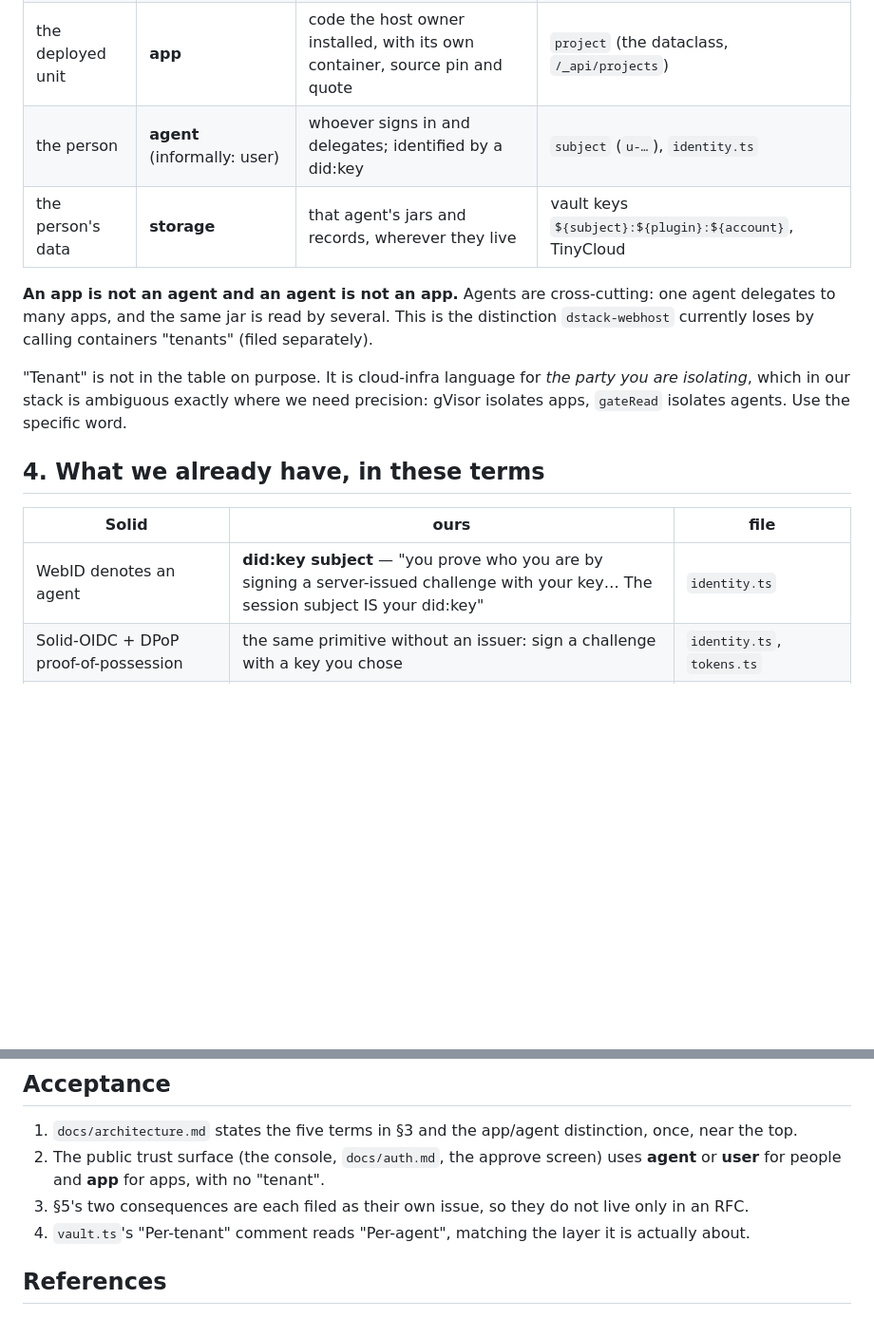
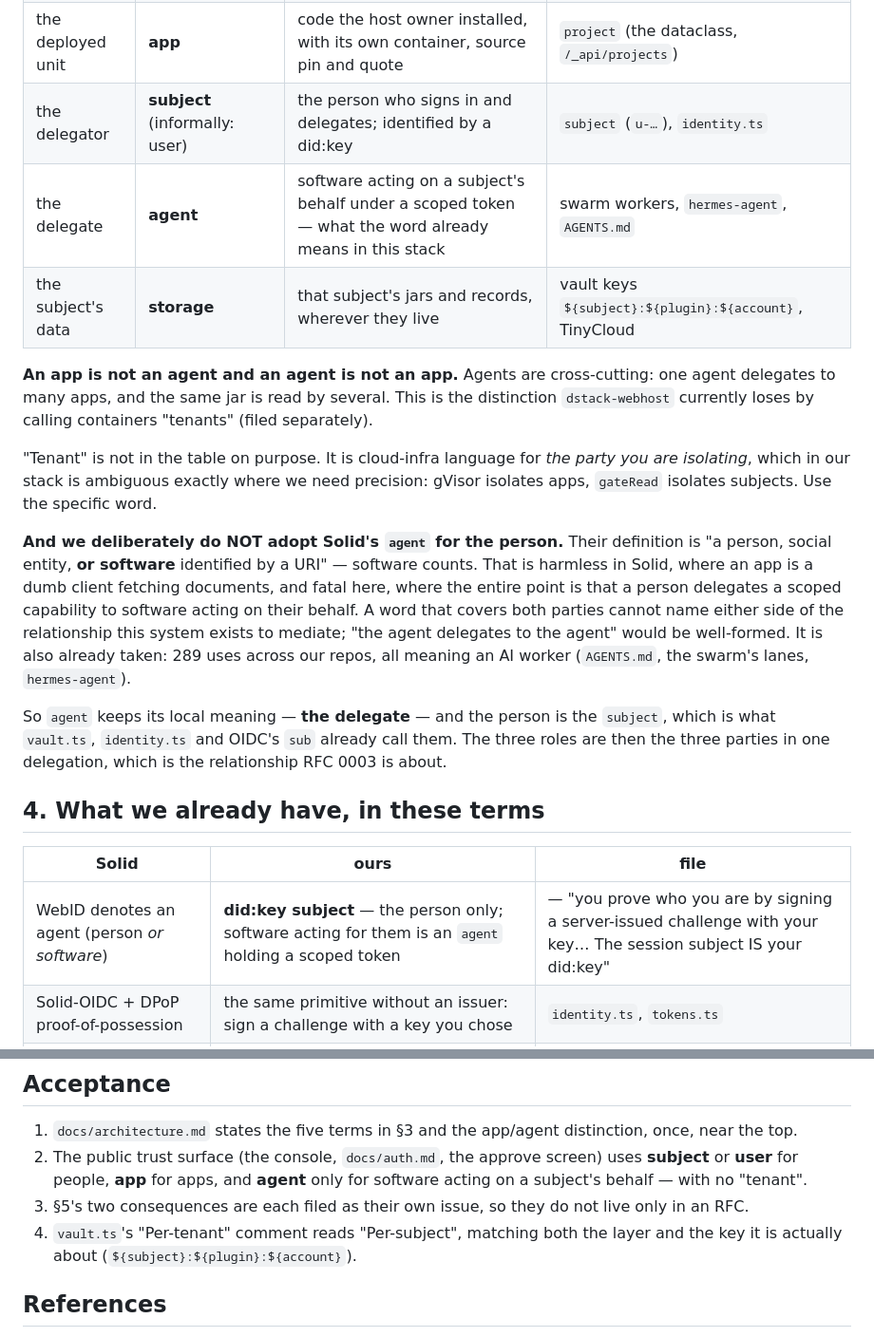
Before and after one commit to teleport-computer/oauth3-server, a Markdown page: rfcs/0015-solid-vocabulary.md, 2 parts joined by grey strips. Shown at 95% size. Rendered like a GitHub page; blank space fills up the shorter version.

Commit message:
RFC 0015: the person is the `subject`, not the `agent`
Borrowing Solid's `agent` for the person was wrong twice over.

Their definition is "a person, social entity, or software identified by a URI" —
software counts. Harmless in Solid, where an app is a dumb client fetching
documents. Fatal here, where the whole point is that a person delegates a scoped
capability to software acting on their behalf: a word covering both parties cannot
name either side of that relationship. "The agent delegates to the agent" would be
well-formed.

It is also already taken — 289 uses across these repos, all meaning an AI worker
(AGENTS.md, the swarm's lanes, hermes-agent).

So `agent` keeps its local meaning (the DELEGATE) and the person is the `subject`,
which is what vault.ts, identity.ts and OIDC's `sub` have called them all along —
387 uses, and the actual vault key. The three roles are then the three parties in
one delegation: subject delegates to an agent, which runs as or inside an app.

Co-Authored-By: Claude Opus 5 (1M context) <noreply@anthropic.com>
Claude-Session: https://claude.ai/code/session_019P4drStX1LHPgG54nx6nxR

```diff
--- a/rfcs/0015-solid-vocabulary.md
+++ b/rfcs/0015-solid-vocabulary.md
@@ -61,8 +61,9 @@ in conversation — and use **host** in text that has to be precise.
 | the operator | **host owner** (informally: the host) | the person who runs the node and chooses which apps run on it | `OWNER_SECRET`, `isOwner()`, `TEE_DAEMON_TOKEN` |
 | the node | **host** | the attested CVM serving apps | "pod", `pod.dstack.soc1024.com` |
 | the deployed unit | **app** | code the host owner installed, with its own container, source pin and quote | `project` (the dataclass, `/_api/projects`) |
-| the person | **agent** (informally: user) | whoever signs in and delegates; identified by a did:key | `subject` (`u-…`), `identity.ts` |
-| the person's data | **storage** | that agent's jars and records, wherever they live | vault keys `${subject}:${plugin}:${account}`, TinyCloud |
+| the delegator | **subject** (informally: user) | the person who signs in and delegates; identified by a did:key | `subject` (`u-…`), `identity.ts` |
+| the delegate | **agent** | software acting on a subject's behalf under a scoped token — what the word already means in this stack | swarm workers, `hermes-agent`, `AGENTS.md` |
+| the subject's data | **storage** | that subject's jars and records, wherever they live | vault keys `${subject}:${plugin}:${account}`, TinyCloud |
 
 **An app is not an agent and an agent is not an app.** Agents are cross-cutting: one agent
 delegates to many apps, and the same jar is read by several. This is the distinction
@@ -70,13 +71,25 @@ delegates to many apps, and the same jar is read by several. This is the distinc
 
 "Tenant" is not in the table on purpose. It is cloud-infra language for *the party you are
 isolating*, which in our stack is ambiguous exactly where we need precision: gVisor isolates
-apps, `gateRead` isolates agents. Use the specific word.
+apps, `gateRead` isolates subjects. Use the specific word.
+
+**And we deliberately do NOT adopt Solid's `agent` for the person.** Their definition is "a
+person, social entity, **or software** identified by a URI" — software counts. That is harmless
+in Solid, where an app is a dumb client fetching documents, and fatal here, where the entire
+point is that a person delegates a scoped capability to software acting on their behalf. A word
+that covers both parties cannot name either side of the relationship this system exists to
+mediate; "the agent delegates to the agent" would be well-formed. It is also already taken: 289
+uses across our repos, all meaning an AI worker (`AGENTS.md`, the swarm's lanes, `hermes-agent`).
+
+So `agent` keeps its local meaning — **the delegate** — and the person is the `subject`, which is
+what `vault.ts`, `identity.ts` and OIDC's `sub` already call them. The three roles are then the
+three parties in one delegation, which is the relationship RFC 0003 is about.
 
 ## 4. What we already have, in these terms
 
 | Solid | ours | file |
 |---|---|---|
-| WebID denotes an agent | **did:key subject** — "you prove who you are by signing a server-issued challenge with your key… The session subject IS your did:key" | `identity.ts` |
+| WebID denotes an agent (person *or software*) | **did:key subject** — the person only; software acting for them is an `agent` holding a scoped token | — "you prove who you are by signing a server-issued challenge with your key… The session subject IS your did:key" | `identity.ts` |
 | Solid-OIDC + DPoP proof-of-possession | the same primitive without an issuer: sign a challenge with a key you chose | `identity.ts`, `tokens.ts` |
 | a *user-controlled OP* | did:key needs no OP at all — the identifier is the key | `identity.ts` |
 | WAC access modes | scope ingredients + `gateRead` readKinds; `maxScope` read/raw; structured caps (`write:event:<id>`, `amazon:cart-substitute`) | `scopes.ts`, `handler.ts` |
@@ -133,10 +146,12 @@ public trust surface, where the layer confusion actually costs a reader somethin
 
 1. `docs/architecture.md` states the five terms in §3 and the app/agent distinction, once, near
    the top.
-2. The public trust surface (the console, `docs/auth.md`, the approve screen) uses **agent** or
-   **user** for people and **app** for apps, with no "tenant".
+2. The public trust surface (the console, `docs/auth.md`, the approve screen) uses **subject** or
+   **user** for people, **app** for apps, and **agent** only for software acting on a subject's
+   behalf — with no "tenant".
 3. §5's two consequences are each filed as their own issue, so they do not live only in an RFC.
-4. `vault.ts`'s "Per-tenant" comment reads "Per-agent", matching the layer it is actually about.
+4. `vault.ts`'s "Per-tenant" comment reads "Per-subject", matching both the layer and the key it
+   is actually about (`${subject}:${plugin}:${account}`).
 
 ## References
 
```
